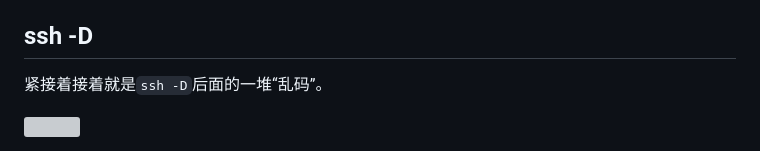
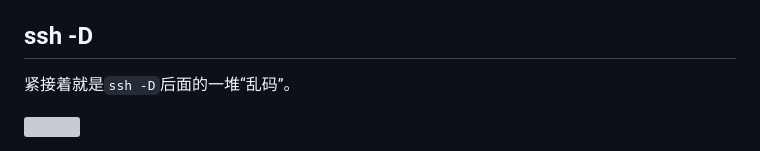
Before and after one commit to hoochanlon/scripts, a Markdown page: LINUXNANO-5.md, the part around the change. GitHub-like rendering; grey boxes are pictures that could not be loaded.

```diff
--- a/LINUXNANO-5.md
+++ b/LINUXNANO-5.md
@@ -23,7 +23,7 @@
 
 ## ssh -D
 
-紧接着接着就是`ssh -D`后面的一堆“乱码”。
+紧接着就是`ssh -D`后面的一堆“乱码”。
 
 ![ ](https://cdn.jsdelivr.net/gh/hoochanlon/ihs-simple/AQUICK/catch2023-02-12%2015.28.08.png)
 
```
